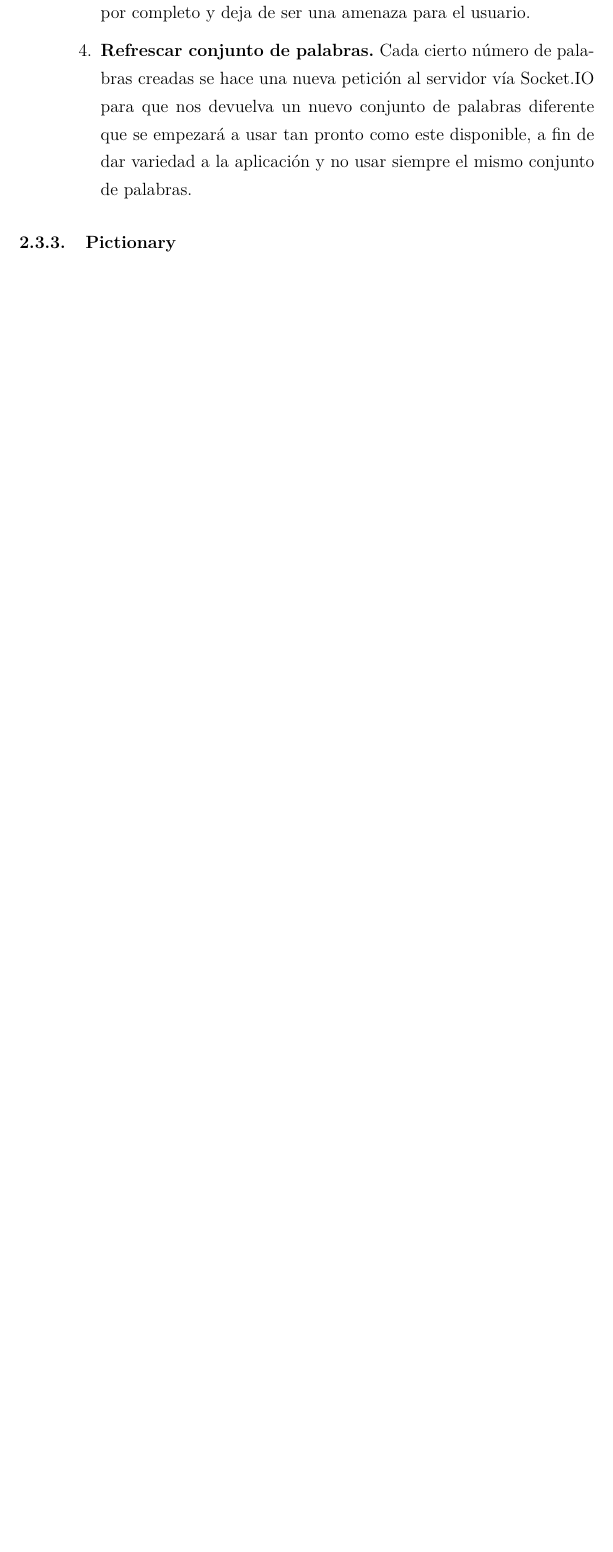
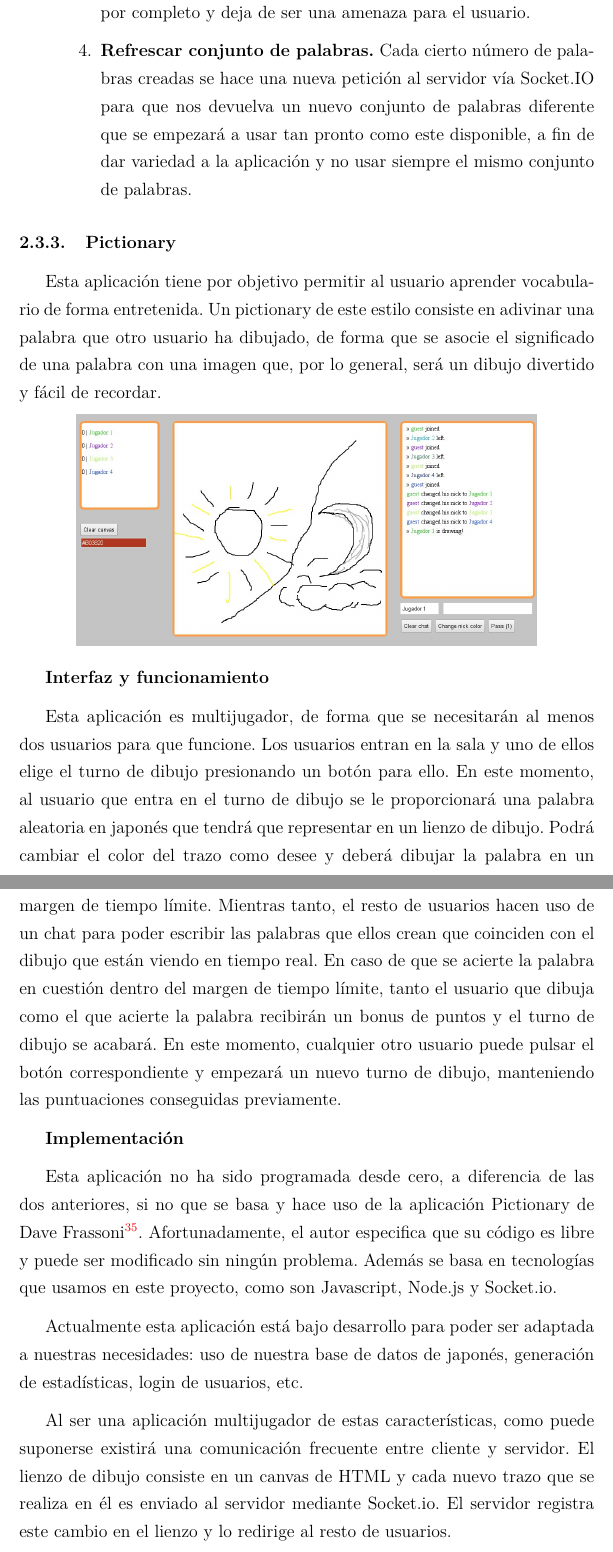
Before and after one commit to frandiox/Nipponline, a LaTeX document (memoria/Nipponline.tex, which reads memoria/implementacion.tex): part of page 45 of 58 before the commit and two parts of pages 45 and 46 of 60 after it, the two joined at a grey line, cut so that both start at the same text, the shorter picture padded with empty space. Compiled offline with pdfLaTeX.

Commit message:
Updated EDP report (Pictionary)

```diff
--- a/memoria/implementacion.tex
+++ b/memoria/implementacion.tex
@@ -991,3 +991,35 @@ este disponible, a fin de dar variedad a la aplicaci'on y no usar siempre el mis
 
 \subsubsection{Pictionary}
 \label{sub:pictionary}
+
+Esta aplicaci'on tiene por objetivo permitir al usuario aprender vocabulario de forma entretenida. Un pictionary de este estilo
+consiste en adivinar una palabra que otro usuario ha dibujado, de forma que se asocie el significado de una palabra con una imagen
+que, por lo general, ser'a un dibujo divertido y f'acil de recordar.
+
+\begin{center}
+\includegraphics[width=0.8\textwidth]{pictionary_capt}
+\end{center}
+
+\textbf{Interfaz y funcionamiento}
+
+Esta aplicaci'on es multijugador, de forma que se necesitar'an al menos dos usuarios para que funcione. Los usuarios entran en la sala
+y uno de ellos elige el turno de dibujo presionando un bot'on para ello. En este momento, al usuario que entra en el turno de dibujo
+se le proporcionar'a una palabra aleatoria en japon'es que tendr'a que representar en un lienzo de dibujo. Podr'a cambiar el color
+del trazo como desee y deber'a dibujar la palabra en un margen de tiempo l'imite. Mientras tanto, el resto de usuarios hacen uso
+de un chat para poder escribir las palabras que ellos crean que coinciden con el dibujo que est'an viendo en tiempo real. En caso de
+que se acierte la palabra en cuesti'on dentro del margen de tiempo l'imite, tanto el usuario que dibuja como el que acierte la
+palabra recibir'an un bonus de puntos y el turno de dibujo se acabar'a. En este momento, cualquier otro usuario puede pulsar el
+bot'on correspondiente y empezar'a un nuevo turno de dibujo, manteniendo las puntuaciones conseguidas previamente.
+
+\textbf{Implementaci'on}
+
+Esta aplicaci'on no ha sido programada desde cero, a diferencia de las dos anteriores, si no que se basa y hace uso de la aplicaci'on
+Pictionary de Dave Frassoni\footnote{\url{http://davefrassoni.com}}. Afortunadamente, el autor especifica que su c'odigo es libre y puede ser modificado sin ning'un problema.
+Adem'as se basa en tecnolog'ias que usamos en este proyecto, como son Javascript, Node.js y Socket.io.
+
+Actualmente esta aplicaci'on est'a bajo desarrollo para poder ser adaptada a nuestras necesidades: uso de nuestra base de datos de japon'es,
+generaci'on de estad'isticas, login de usuarios, etc.
+
+Al ser una aplicaci'on multijugador de estas caracter'isticas, como puede suponerse existir'a una comunicaci'on frecuente entre cliente y
+servidor. El lienzo de dibujo consiste en un canvas de HTML y cada nuevo trazo que se realiza en 'el es enviado al servidor mediante
+Socket.io. El servidor registra este cambio en el lienzo y lo redirige al resto de usuarios.
```
Also changed, not shown: memoria/conclusiones.tex (+2 -2 lines), memoria/images/pictionary_capt.jpg (added), memoria/implementacion.tex (23 more changed lines), 1 other file.
